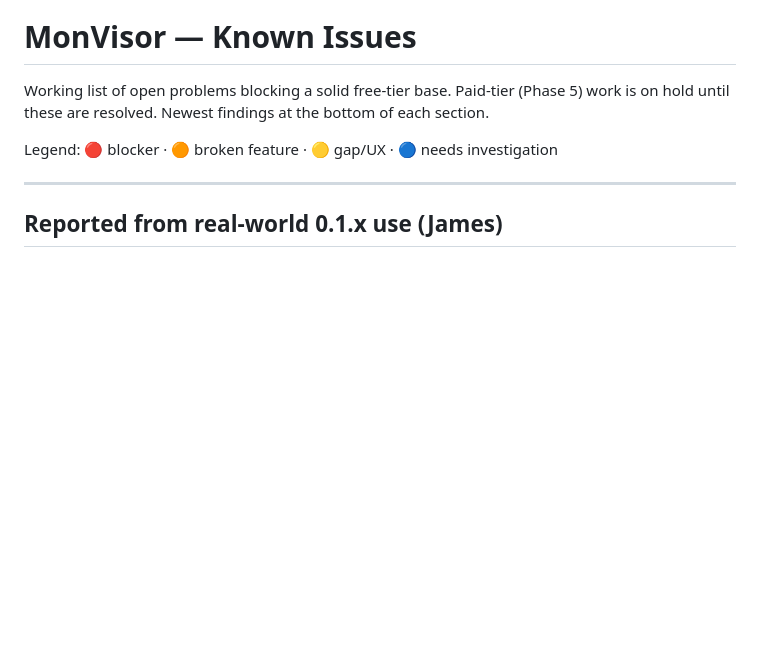
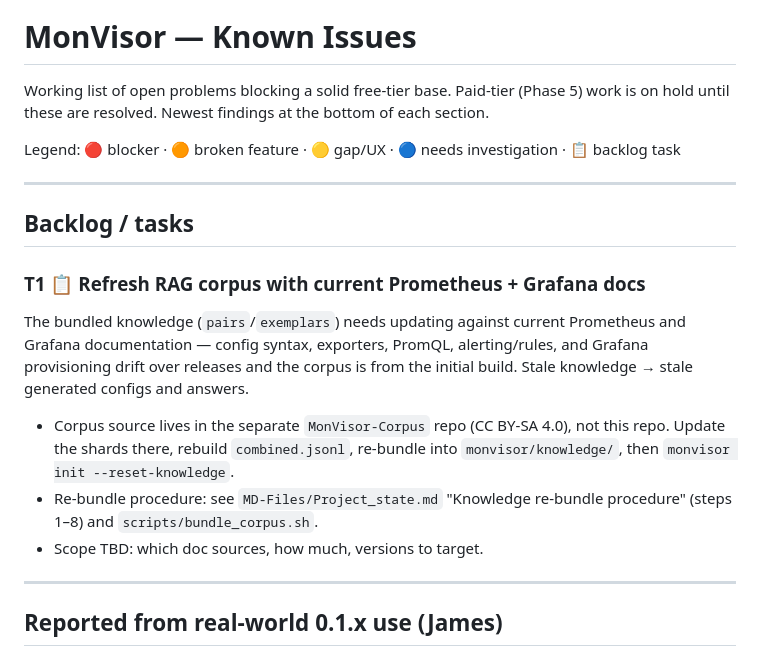
Before and after one commit to linuxrebel/MonVisor, a Markdown page: KNOWN_ISSUES.md, the part around the change. Rendered like a GitHub page; blank space fills up the shorter version.

Commit message:
Add backlog task T1: refresh RAG corpus with current Prometheus/Grafana docs
Co-Authored-By: Claude Opus 4.8 <noreply@anthropic.com>

```diff
--- a/KNOWN_ISSUES.md
+++ b/KNOWN_ISSUES.md
@@ -4,7 +4,23 @@ Working list of open problems blocking a solid free-tier base. Paid-tier (Phase
 work is on hold until these are resolved. Newest findings at the bottom of each
 section.
 
-Legend: 🔴 blocker · 🟠 broken feature · 🟡 gap/UX · 🔵 needs investigation
+Legend: 🔴 blocker · 🟠 broken feature · 🟡 gap/UX · 🔵 needs investigation · 📋 backlog task
+
+---
+
+## Backlog / tasks
+
+### T1 📋 Refresh RAG corpus with current Prometheus + Grafana docs
+The bundled knowledge (`pairs`/`exemplars`) needs updating against current
+Prometheus and Grafana documentation — config syntax, exporters, PromQL,
+alerting/rules, and Grafana provisioning drift over releases and the corpus is
+from the initial build. Stale knowledge → stale generated configs and answers.
+- Corpus source lives in the separate `MonVisor-Corpus` repo (CC BY-SA 4.0), not
+  this repo. Update the shards there, rebuild `combined.jsonl`, re-bundle into
+  `monvisor/knowledge/`, then `monvisor init --reset-knowledge`.
+- Re-bundle procedure: see `MD-Files/Project_state.md` "Knowledge re-bundle
+  procedure" (steps 1–8) and `scripts/bundle_corpus.sh`.
+- Scope TBD: which doc sources, how much, versions to target.
 
 ---
 
```
